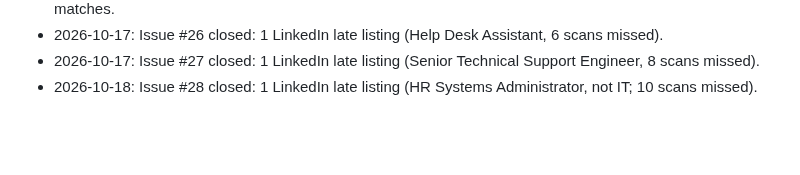
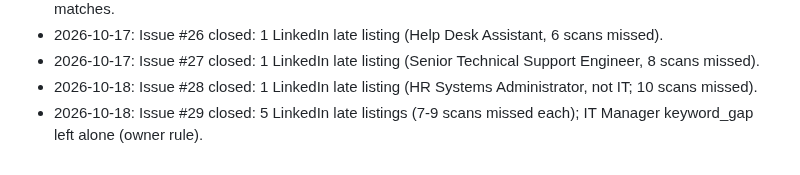
Before and after one commit to mohamedkhalaf0045-stack/job-alert, a Markdown page: docs/MEMORY.md, the part around the change. Rendered like a GitHub page; blank space fills up the shorter version.

Commit message:
docs: record gap-monitor issue #29 outcome
Co-Authored-By: Claude Opus 5.5 <noreply@anthropic.com>
Claude-Session: https://claude.ai/code/session_01JWRBn5FuXTbpR3vJDoXWgb

```diff
--- a/docs/MEMORY.md
+++ b/docs/MEMORY.md
@@ -128,3 +128,4 @@ Open questions to owner: PR per stage? Still use `linux/`, Railway (`railway.tom
 - 2026-10-17: Issue #26 closed: 1 LinkedIn late listing (Help Desk Assistant, 6 scans missed).
 - 2026-10-17: Issue #27 closed: 1 LinkedIn late listing (Senior Technical Support Engineer, 8 scans missed).
 - 2026-10-18: Issue #28 closed: 1 LinkedIn late listing (HR Systems Administrator, not IT; 10 scans missed).
+- 2026-10-18: Issue #29 closed: 5 LinkedIn late listings (7-9 scans missed each); IT Manager keyword_gap left alone (owner rule).
```
